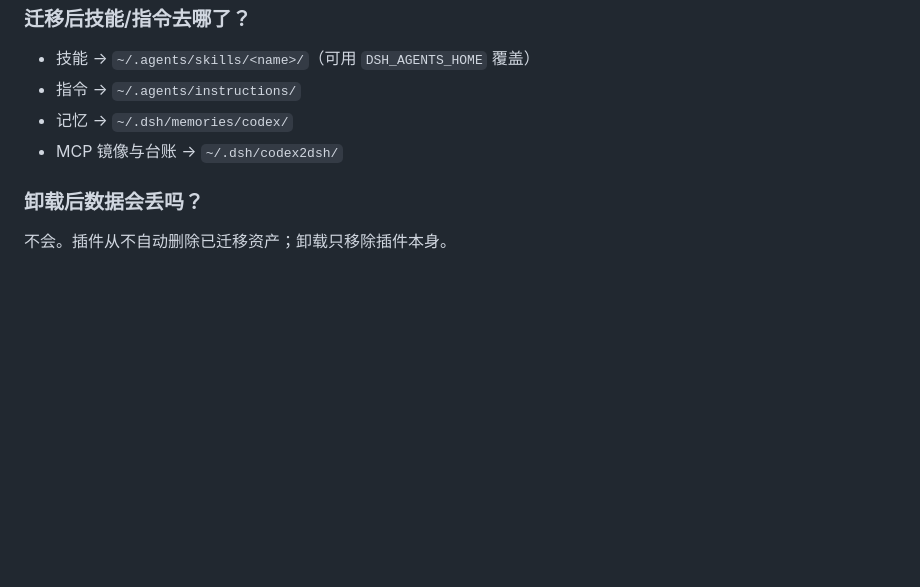
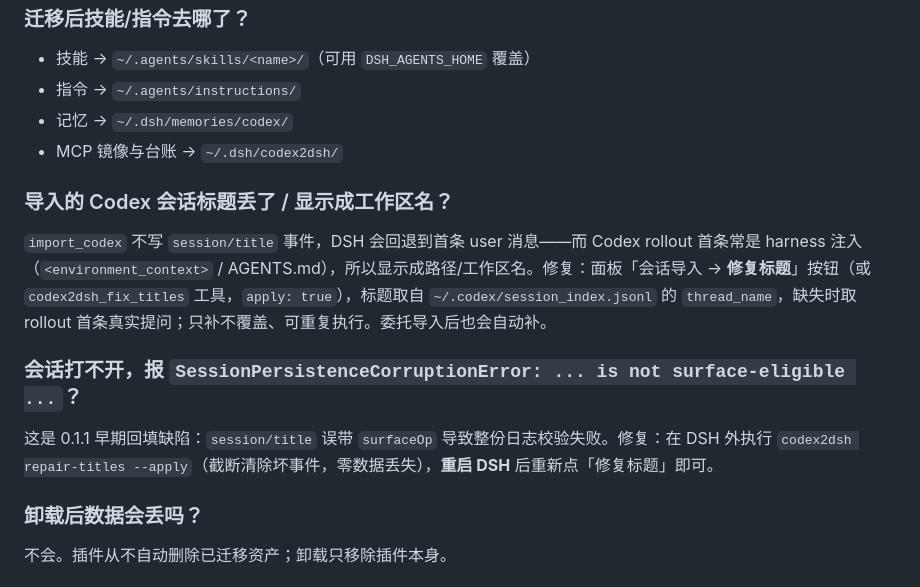
Before and after one commit to BigBlueBaby/codex2dsh, a Markdown page: README.md, the part around one of its changes. GitHub-like rendering; blank space fills up the shorter version.

```diff
--- a/README.md
+++ b/README.md
@@ -145,6 +159,12 @@ codex2dsh ledger                       # 查看迁移台账
 - 记忆 → `~/.dsh/memories/codex/`
 - MCP 镜像与台账 → `~/.dsh/codex2dsh/`
 
+### 导入的 Codex 会话标题丢了 / 显示成工作区名？
+`import_codex` 不写 `session/title` 事件，DSH 会回退到首条 user 消息——而 Codex rollout 首条常是 harness 注入（`<environment_context>` / AGENTS.md），所以显示成路径/工作区名。修复：面板「会话导入 → **修复标题**」按钮（或 `codex2dsh_fix_titles` 工具，`apply: true`），标题取自 `~/.codex/session_index.jsonl` 的 `thread_name`，缺失时取 rollout 首条真实提问；只补不覆盖、可重复执行。委托导入后也会自动补。
+
+### 会话打不开，报 `SessionPersistenceCorruptionError: ... is not surface-eligible ...`？
+这是 0.1.1 早期回填缺陷：`session/title` 误带 `surfaceOp` 导致整份日志校验失败。修复：在 DSH 外执行 `codex2dsh repair-titles --apply`（截断清除坏事件，零数据丢失），**重启 DSH** 后重新点「修复标题」即可。
+
 ### 卸载后数据会丢吗？
 不会。插件从不自动删除已迁移资产；卸载只移除插件本身。
 
```
Also changed, not shown: other parts of README.md (+16 -2 lines), docs/awesome-dsh-plugin-submission.md (+1 -1 lines), assets/screenshot-panel-bottom.png, 1 other file.
